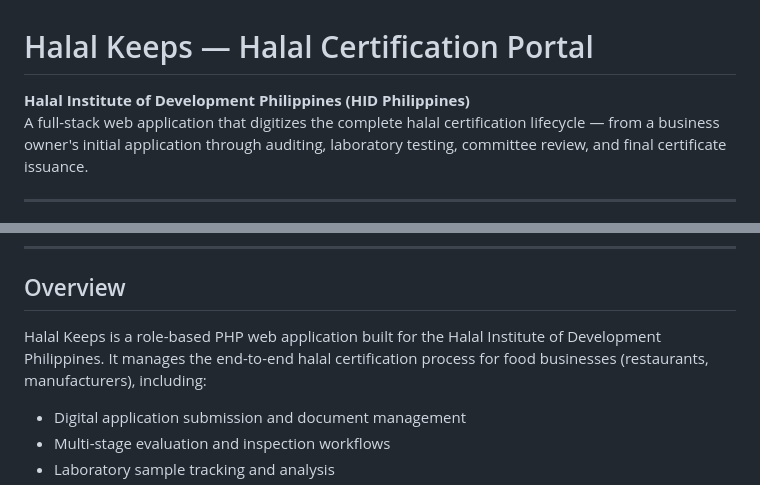
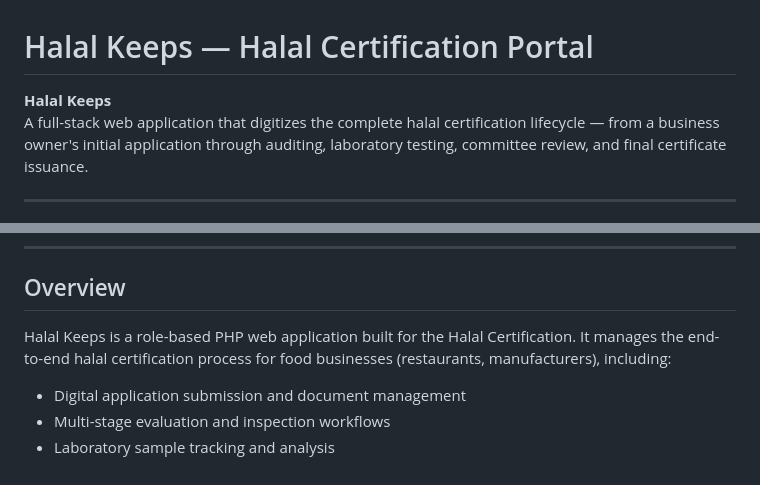
Before and after one commit to jasmnduran/halal_keeps, a Markdown page: README.md, 2 parts joined by grey strips. GitHub-like rendering.

Commit message:
Revise README to enhance project clarity
Updated project description and clarified the purpose of Halal Keeps.

```diff
--- a/README.md
+++ b/README.md
@@ -1,6 +1,6 @@
 # Halal Keeps — Halal Certification Portal
 
-**Halal Institute of Development Philippines (HID Philippines)**
+**Halal Keeps**
 A full-stack web application that digitizes the complete halal certification lifecycle — from a business owner's initial application through auditing, laboratory testing, committee review, and final certificate issuance.
 
 ---
@@ -24,7 +24,7 @@ A full-stack web application that digitizes the complete halal certification lif
 
 ## Overview
 
-Halal Keeps is a role-based PHP web application built for the Halal Institute of Development Philippines. It manages the end-to-end halal certification process for food businesses (restaurants, manufacturers), including:
+Halal Keeps is a role-based PHP web application built for the Halal Certification. It manages the end-to-end halal certification process for food businesses (restaurants, manufacturers), including:
 
 - Digital application submission and document management
 - Multi-stage evaluation and inspection workflows
```
